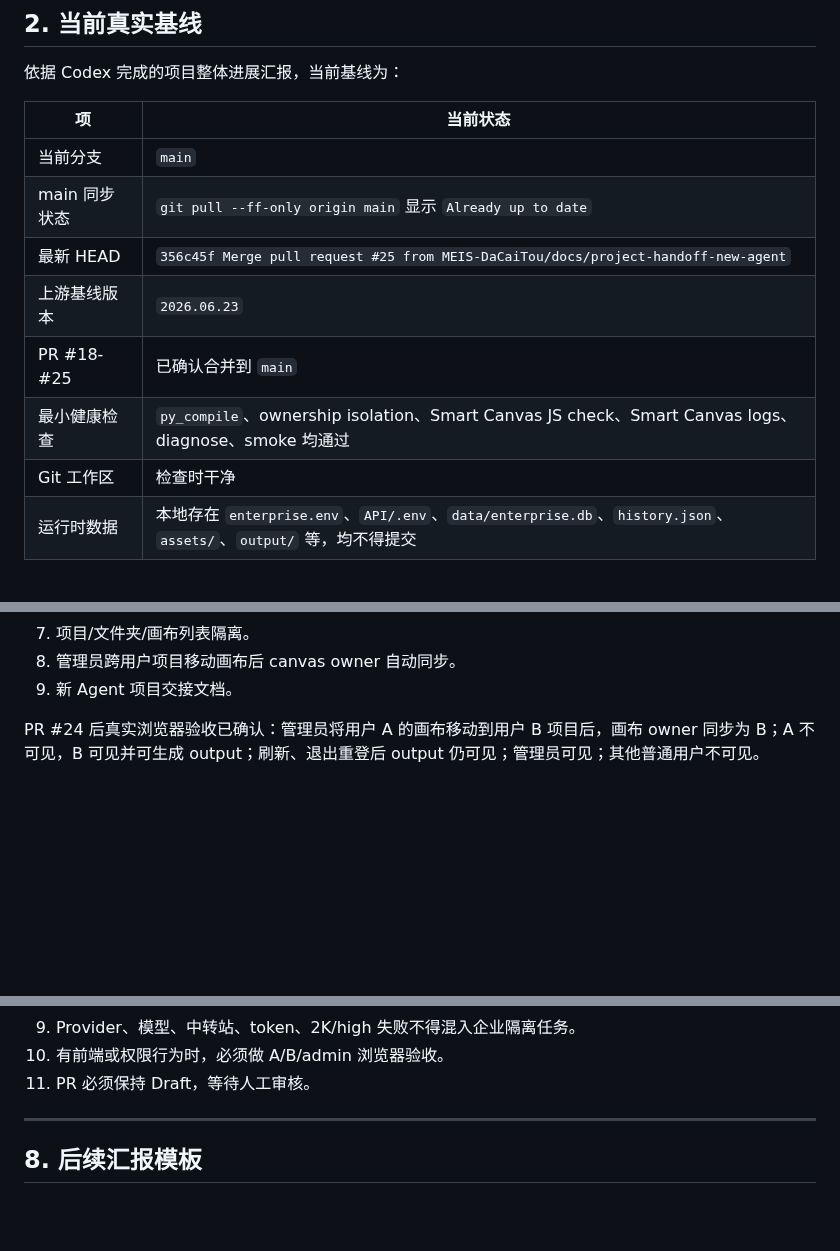
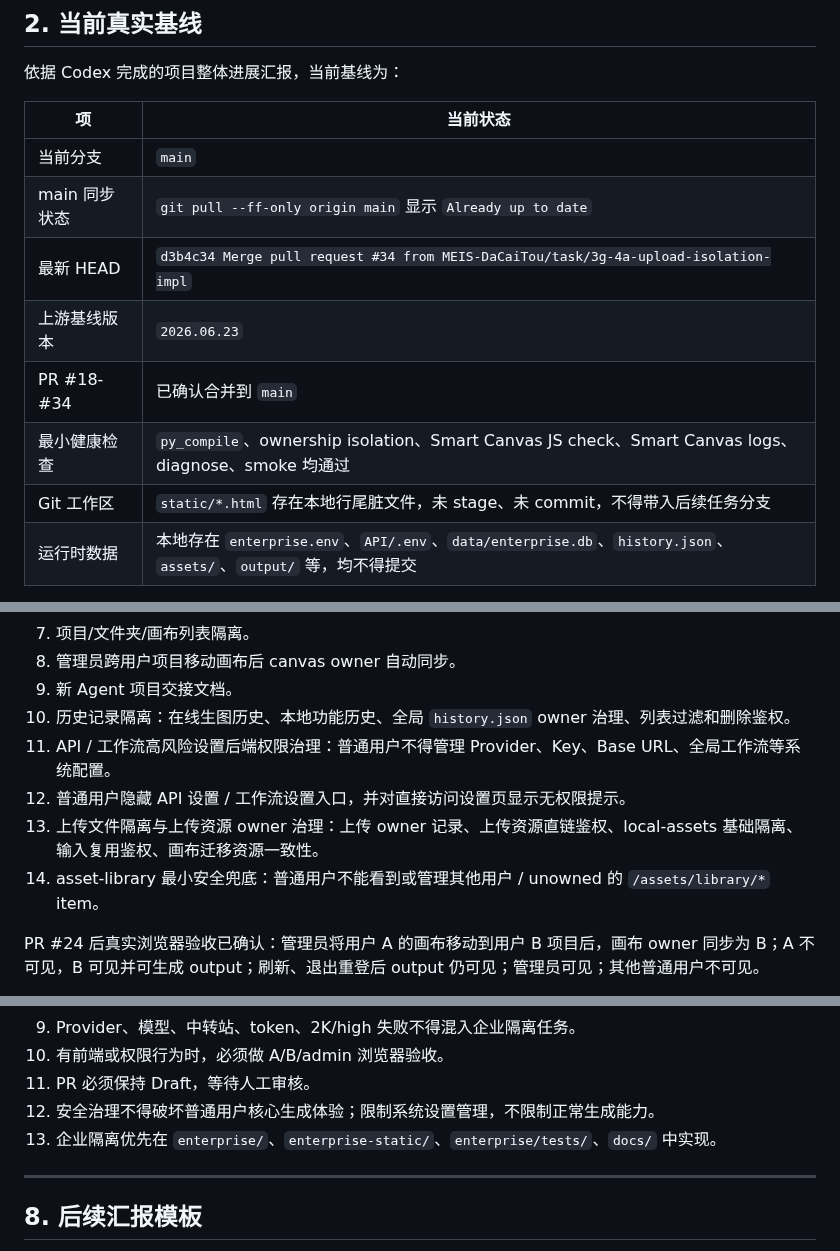
Before and after one commit to MEIS-DaCaiTou/Infinite-Canvas-Enterprise, a Markdown page: PROJECT_SCOPE_LOCK.md, 3 parts joined by grey strips. GitHub-like rendering; blank space fills up the shorter version.

```diff
--- a/PROJECT_SCOPE_LOCK.md
+++ b/PROJECT_SCOPE_LOCK.md
@@ -68,11 +68,11 @@ data / assets / output / static / workflows
 |----|----------|
 | 当前分支 | `main` |
 | main 同步状态 | `git pull --ff-only origin main` 显示 `Already up to date` |
-| 最新 HEAD | `356c45f Merge pull request #25 from MEIS-DaCaiTou/docs/project-handoff-new-agent` |
+| 最新 HEAD | `d3b4c34 Merge pull request #34 from MEIS-DaCaiTou/task/3g-4a-upload-isolation-impl` |
 | 上游基线版本 | `2026.06.23` |
-| PR #18-#25 | 已确认合并到 `main` |
+| PR #18-#34 | 已确认合并到 `main` |
 | 最小健康检查 | `py_compile`、ownership isolation、Smart Canvas JS check、Smart Canvas logs、diagnose、smoke 均通过 |
-| Git 工作区 | 检查时干净 |
+| Git 工作区 | `static/*.html` 存在本地行尾脏文件，未 stage、未 commit，不得带入后续任务分支 |
 | 运行时数据 | 本地存在 `enterprise.env`、`API/.env`、`data/enterprise.db`、`history.json`、`assets/`、`output/` 等，均不得提交 |
 
 已完成的重要能力：
@@ -86,6 +86,11 @@ data / assets / output / static / workflows
 7. 项目/文件夹/画布列表隔离。
 8. 管理员跨用户项目移动画布后 canvas owner 自动同步。
 9. 新 Agent 项目交接文档。
+10. 历史记录隔离：在线生图历史、本地功能历史、全局 `history.json` owner 治理、列表过滤和删除鉴权。
+11. API / 工作流高风险设置后端权限治理：普通用户不得管理 Provider、Key、Base URL、全局工作流等系统配置。
+12. 普通用户隐藏 API 设置 / 工作流设置入口，并对直接访问设置页显示无权限提示。
+13. 上传文件隔离与上传资源 owner 治理：上传 owner 记录、上传资源直链鉴权、local-assets 基础隔离、输入复用鉴权、画布迁移资源一致性。
+14. asset-library 最小安全兜底：普通用户不能看到或管理其他用户 / unowned 的 `/assets/library/*` item。
 
 PR #24 后真实浏览器验收已确认：管理员将用户 A 的画布移动到用户 B 项目后，画布 owner 同步为 B；A 不可见，B 可见并可生成 output；刷新、退出重登后 output 仍可见；管理员可见；其他普通用户不可见。
 
@@ -294,6 +325,8 @@ PR #24 后真实浏览器验收已确认：管理员将用户 A 的画布移动
 9. Provider、模型、中转站、token、2K/high 失败不得混入企业隔离任务。
 10. 有前端或权限行为时，必须做 A/B/admin 浏览器验收。
 11. PR 必须保持 Draft，等待人工审核。
+12. 安全治理不得破坏普通用户核心生成体验；限制系统设置管理，不限制正常生成能力。
+13. 企业隔离优先在 `enterprise/`、`enterprise-static/`、`enterprise/tests/`、`docs/` 中实现。
 
 ---
 
```
Also changed, not shown: other parts of PROJECT_SCOPE_LOCK.md (+32 -6 lines).
